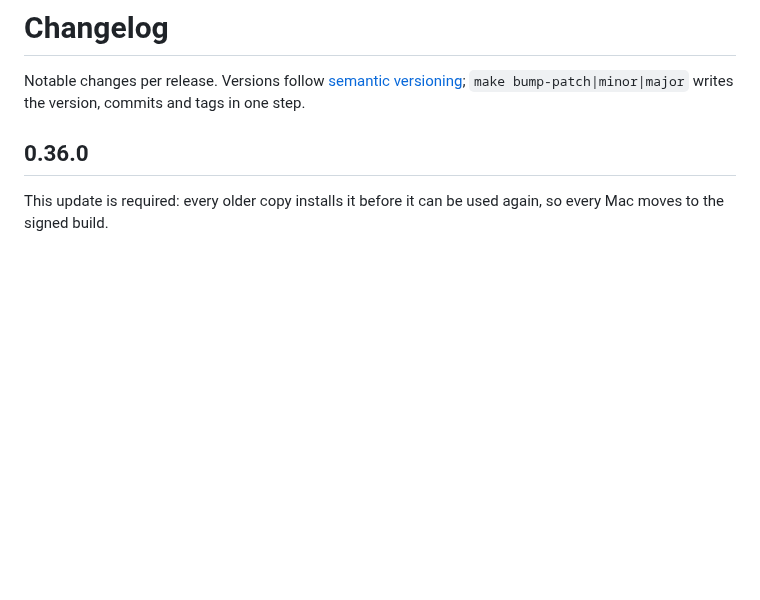
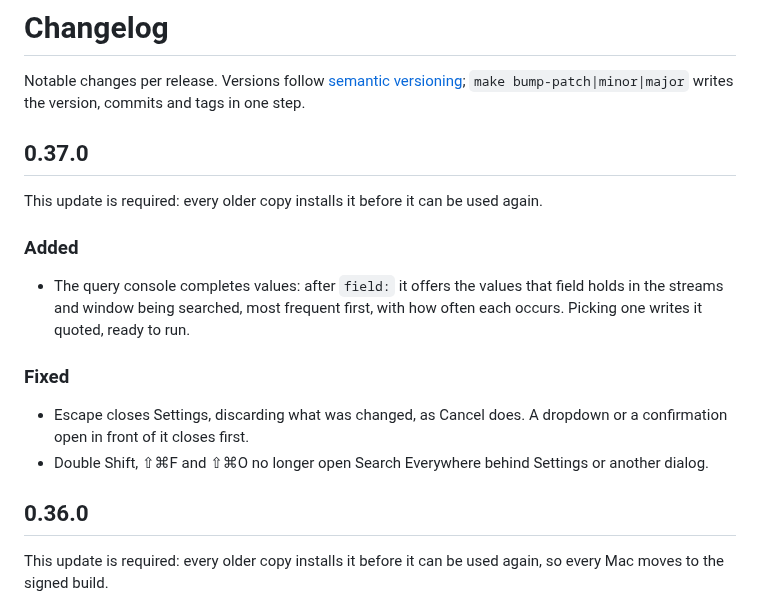
Before and after one commit to bozkurtemre/flux, a Markdown page: CHANGELOG.md, the part around the change. GitHub-like rendering; blank space fills up the shorter version.

Commit message:
docs: changelog for 0.37.0
Co-Authored-By: Claude Opus 5.5 <noreply@anthropic.com>

```diff
--- a/CHANGELOG.md
+++ b/CHANGELOG.md
@@ -2,6 +2,22 @@
 
 Notable changes per release. Versions follow [semantic versioning](https://semver.org);
 `make bump-patch|minor|major` writes the version, commits and tags in one step.
+
+## 0.37.0
+
+This update is required: every older copy installs it before it can be used again.
+
+### Added
+
+- The query console completes values: after `field:` it offers the values that field holds in
+  the streams and window being searched, most frequent first, with how often each occurs. Picking
+  one writes it quoted, ready to run.
+
+### Fixed
+
+- Escape closes Settings, discarding what was changed, as Cancel does. A dropdown or a
+  confirmation open in front of it closes first.
+- Double Shift, ⇧⌘F and ⇧⌘O no longer open Search Everywhere behind Settings or another dialog.
 
 ## 0.36.0
 
```
